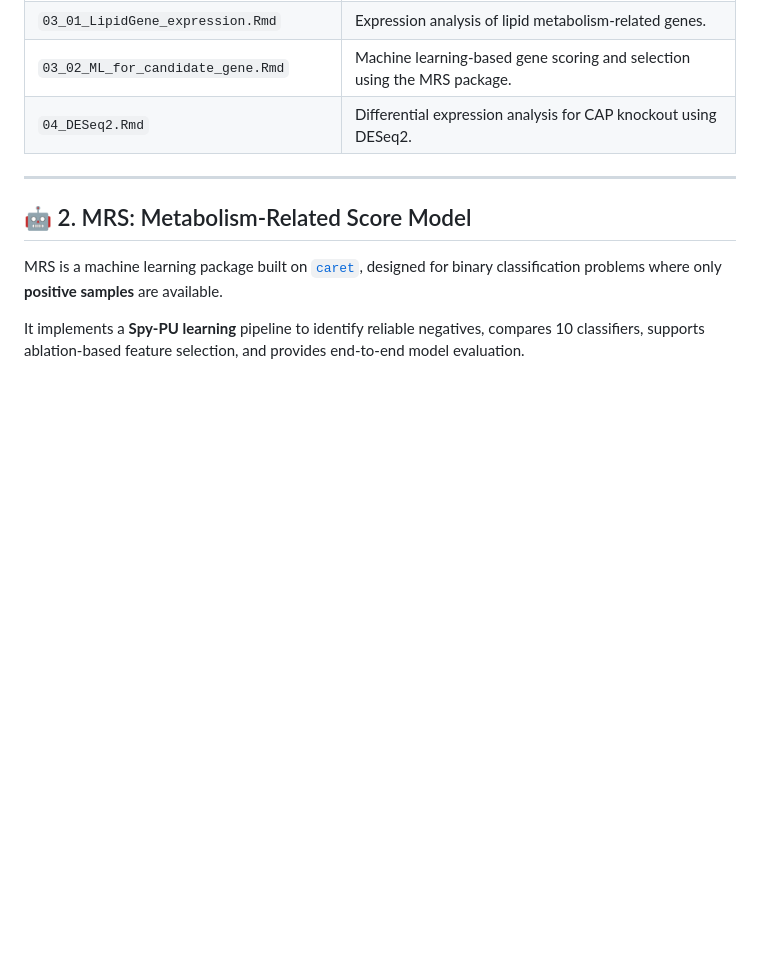
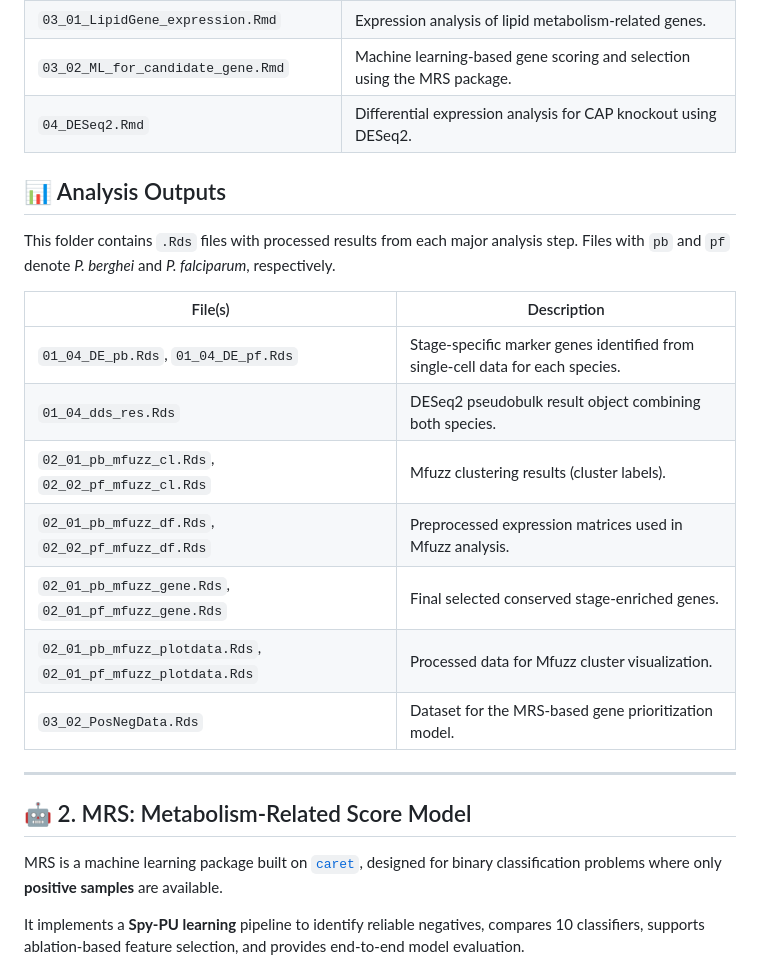
Before and after one commit to LuChenLab/Malarialipidmetabolism, a Markdown page: README.md, the part around the change. Drawn GitHub-style; blank space fills up the shorter version.

```diff
--- a/README.md
+++ b/README.md
@@ -56,6 +56,21 @@ The analysis scripts are organized by module prefix:
 | `03_01_LipidGene_expression.Rmd` | Expression analysis of lipid metabolism-related genes. |
 | `03_02_ML_for_candidate_gene.Rmd` | Machine learning-based gene scoring and selection using the MRS package. |
 | `04_DESeq2.Rmd` | Differential expression analysis for CAP knockout using DESeq2. |
+
+
+## 📊 Analysis Outputs
+
+This folder contains `.Rds` files with processed results from each major analysis step. Files with `pb` and `pf` denote *P. berghei* and *P. falciparum*, respectively.
+
+| File(s) | Description |
+|---------|-------------|
+| `01_04_DE_pb.Rds`, `01_04_DE_pf.Rds` | Stage-specific marker genes identified from single-cell data for each species. |
+| `01_04_dds_res.Rds` | DESeq2 pseudobulk result object combining both species. |
+| `02_01_pb_mfuzz_cl.Rds`, `02_02_pf_mfuzz_cl.Rds` | Mfuzz clustering results (cluster labels). |
+| `02_01_pb_mfuzz_df.Rds`, `02_02_pf_mfuzz_df.Rds` | Preprocessed expression matrices used in Mfuzz analysis. |
+| `02_01_pb_mfuzz_gene.Rds`, `02_01_pf_mfuzz_gene.Rds` | Final selected conserved stage-enriched genes. |
+| `02_01_pb_mfuzz_plotdata.Rds`, `02_01_pf_mfuzz_plotdata.Rds` | Processed data for Mfuzz cluster visualization. |
+| `03_02_PosNegData.Rds` | Dataset for the MRS-based gene prioritization model. |
 
 ---
 
```
